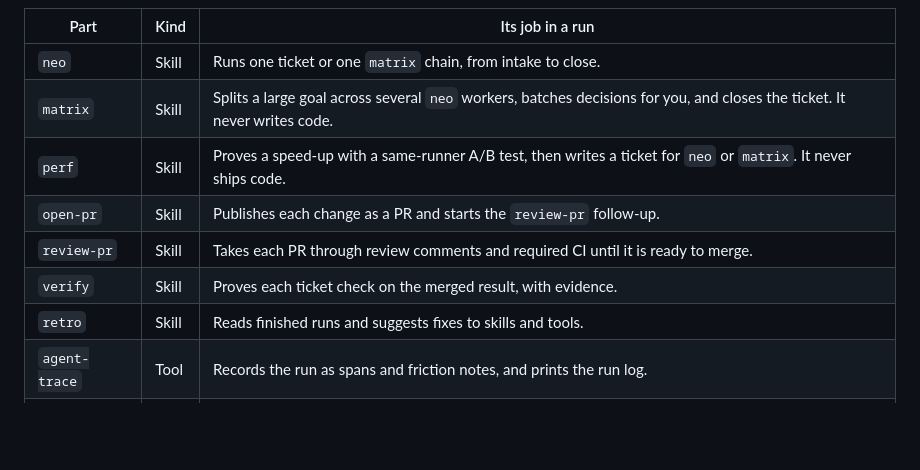
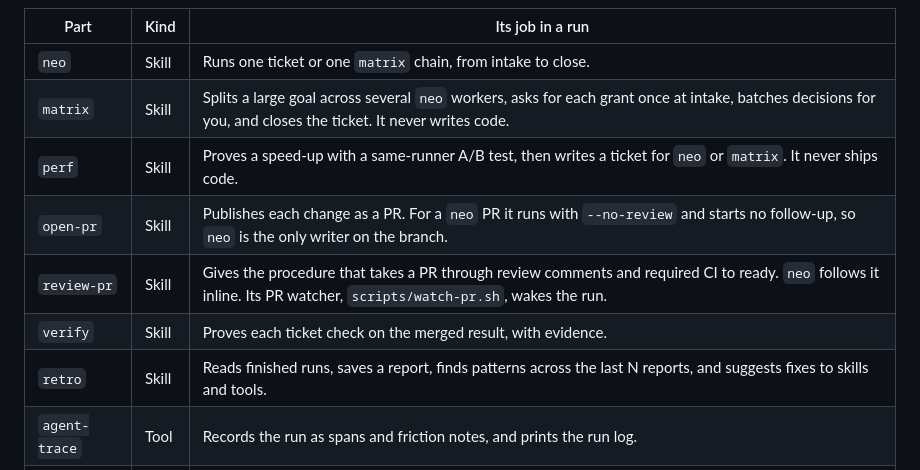
Before and after one commit to sucramual/mp, a Markdown page: skills/neo-suite.md, the part around one of its changes. GitHub-like rendering; blank space fills up the shorter version.

Commit message:
docs(skills): refresh the neo suite diagram for the PR watcher, fitted review, and parks

```diff
--- a/skills/neo-suite.md
+++ b/skills/neo-suite.md
@@ -39,12 +45,12 @@ flowchart TD
 | Part | Kind | Its job in a run |
 | --- | --- | --- |
 | `neo` | Skill | Runs one ticket or one `matrix` chain, from intake to close. |
-| `matrix` | Skill | Splits a large goal across several `neo` workers, batches decisions for you, and closes the ticket. It never writes code. |
+| `matrix` | Skill | Splits a large goal across several `neo` workers, asks for each grant once at intake, batches decisions for you, and closes the ticket. It never writes code. |
 | `perf` | Skill | Proves a speed-up with a same-runner A/B test, then writes a ticket for `neo` or `matrix`. It never ships code. |
-| `open-pr` | Skill | Publishes each change as a PR and starts the `review-pr` follow-up. |
-| `review-pr` | Skill | Takes each PR through review comments and required CI until it is ready to merge. |
+| `open-pr` | Skill | Publishes each change as a PR. For a `neo` PR it runs with `--no-review` and starts no follow-up, so `neo` is the only writer on the branch. |
+| `review-pr` | Skill | Gives the procedure that takes a PR through review comments and required CI to ready. `neo` follows it inline. Its PR watcher, `scripts/watch-pr.sh`, wakes the run. |
 | `verify` | Skill | Proves each ticket check on the merged result, with evidence. |
-| `retro` | Skill | Reads finished runs and suggests fixes to skills and tools. |
+| `retro` | Skill | Reads finished runs, saves a report, finds patterns across the last N reports, and suggests fixes to skills and tools. |
 | `agent-trace` | Tool | Records the run as spans and friction notes, and prints the run log. |
 | `auth-helper` | Tool | Checks at intake that each login will last for the whole run. |
 
```
Also changed, not shown: other parts of skills/neo-suite.md (+13 -7 lines).
